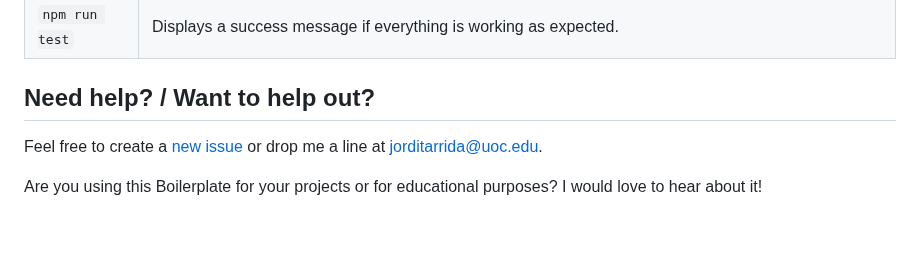
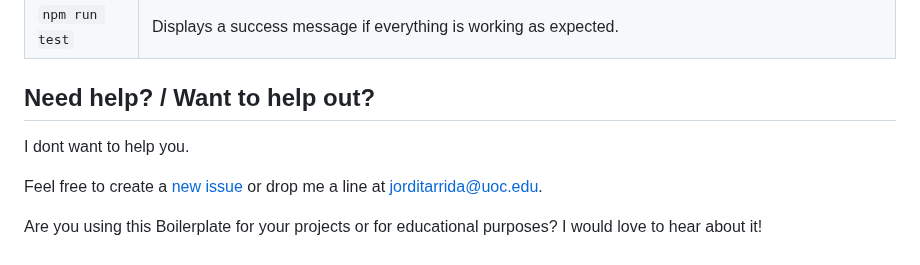
Before and after one commit to PabloMateosP/diw_sitio_Rogelio, a Markdown page: README.md, the part around the change. Rendered like a GitHub page; blank space fills up the shorter version.

Commit message:
Cambios en README.md

```diff
--- a/README.md
+++ b/README.md
@@ -62,6 +62,7 @@ Always run the following commands during the development stage and for productio
 | `npm run test`  | Displays a success message if everything is working as expected.                                                                                                                                                                                                                                                                                                    |
 
 ## Need help? / Want to help out?
+I dont want to help you.
 
 Feel free to create a [new issue](https://github.com/uoc-advanced-html-css/uoc-boilerplate/issues/new/) or drop me a line at jorditarrida@uoc.edu.
 
```
